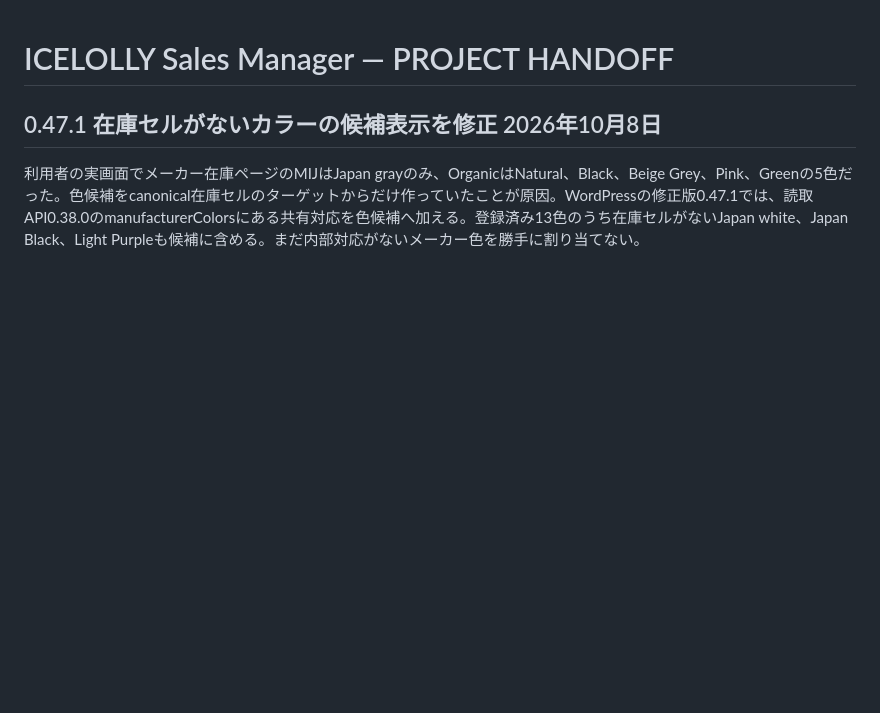
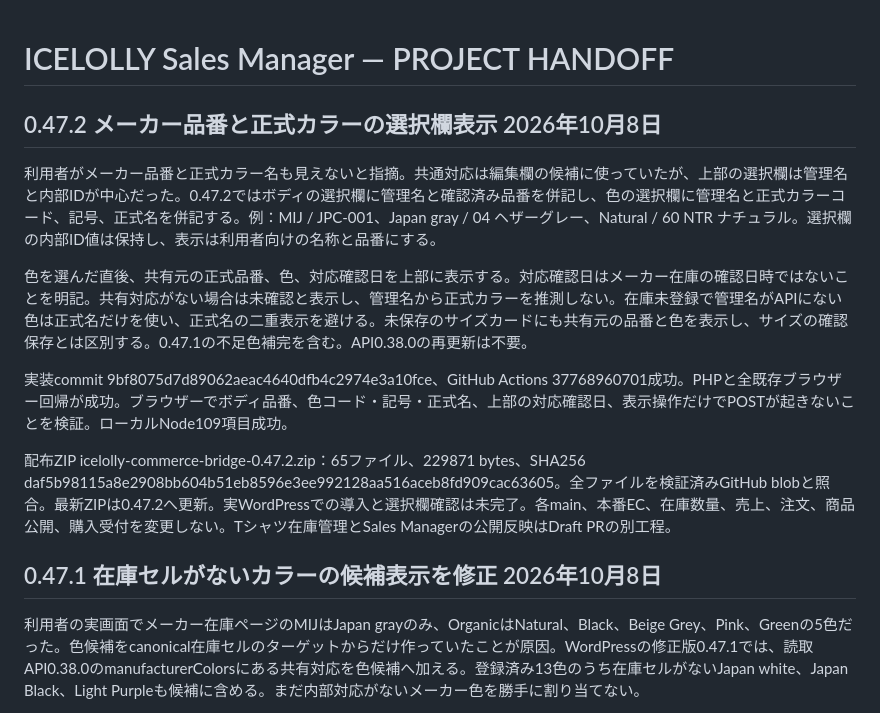
Before and after one commit to ICELOLLYjp/Sales-Manager, a Markdown page: PROJECT_HANDOFF.md, the part around the change. Rendered like a GitHub page; blank space fills up the shorter version.

Commit message:
Record EC manufacturer model and official color label display

```diff
--- a/PROJECT_HANDOFF.md
+++ b/PROJECT_HANDOFF.md
@@ -1,4 +1,15 @@
 # ICELOLLY Sales Manager — PROJECT HANDOFF
+
+## 0.47.2 メーカー品番と正式カラーの選択欄表示 2026年10月8日
+
+利用者がメーカー品番と正式カラー名も見えないと指摘。共通対応は編集欄の候補に使っていたが、上部の選択欄は管理名と内部IDが中心だった。0.47.2ではボディの選択欄に管理名と確認済み品番を併記し、色の選択欄に管理名と正式カラーコード、記号、正式名を併記する。例：MIJ / JPC-001、Japan gray / 04 ヘザーグレー、Natural / 60 NTR ナチュラル。選択欄の内部ID値は保持し、表示は利用者向けの名称と品番にする。
+
+色を選んだ直後、共有元の正式品番、色、対応確認日を上部に表示する。対応確認日はメーカー在庫の確認日時ではないことを明記。共有対応がない場合は未確認と表示し、管理名から正式カラーを推測しない。在庫未登録で管理名がAPIにない色は正式名だけを使い、正式名の二重表示を避ける。未保存のサイズカードにも共有元の品番と色を表示し、サイズの確認保存とは区別する。0.47.1の不足色補完を含む。API0.38.0の再更新は不要。
+
+実装commit 9bf8075d7d89062aeac4640dfb4c2974e3a10fce、GitHub Actions 37768960701成功。PHPと全既存ブラウザー回帰が成功。ブラウザーでボディ品番、色コード・記号・正式名、上部の対応確認日、表示操作だけでPOSTが起きないことを検証。ローカルNode109項目成功。
+
+配布ZIP icelolly-commerce-bridge-0.47.2.zip：65ファイル、229871 bytes、SHA256 daf5b98115a8e2908bb604b51eb8596e3ee992128aa516aceb8fd909cac63605。全ファイルを検証済みGitHub blobと照合。最新ZIPは0.47.2へ更新。実WordPressでの導入と選択欄確認は未完了。各main、本番EC、在庫数量、売上、注文、商品公開、購入受付を変更しない。Tシャツ在庫管理とSales Managerの公開反映はDraft PRの別工程。
+
 
 ## 0.47.1 在庫セルがないカラーの候補表示を修正 2026年10月8日
 
```
